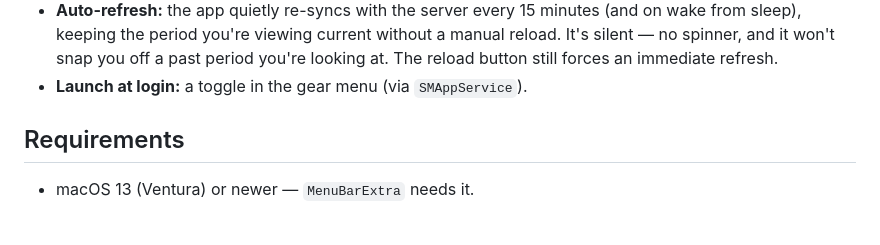
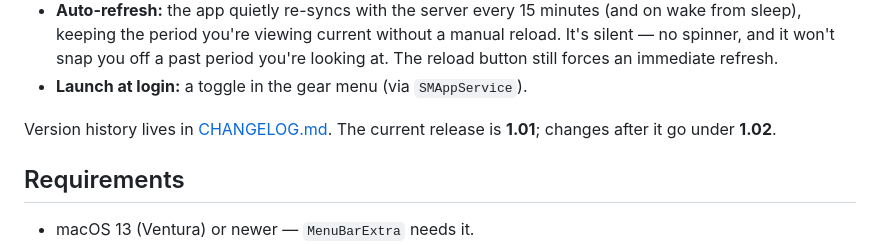
Before and after one commit to hullm/Playing-with-Claude, a Markdown page: timesheet-menubar/README.md, the part around the change. Rendered like a GitHub page; blank space fills up the shorter version.

```diff
--- a/timesheet-menubar/README.md
+++ b/timesheet-menubar/README.md
@@ -37,6 +37,9 @@ app-switcher entry.
   manual reload. It's silent — no spinner, and it won't snap you off a past
   period you're looking at. The reload button still forces an immediate refresh.
 - **Launch at login:** a toggle in the gear menu (via `SMAppService`).
+
+Version history lives in [CHANGELOG.md](CHANGELOG.md). The current release is
+**1.01**; changes after it go under **1.02**.
 
 ## Requirements
 
```
Also changed, not shown: timesheet-menubar/CHANGELOG.md (added, +41 -0 lines).
